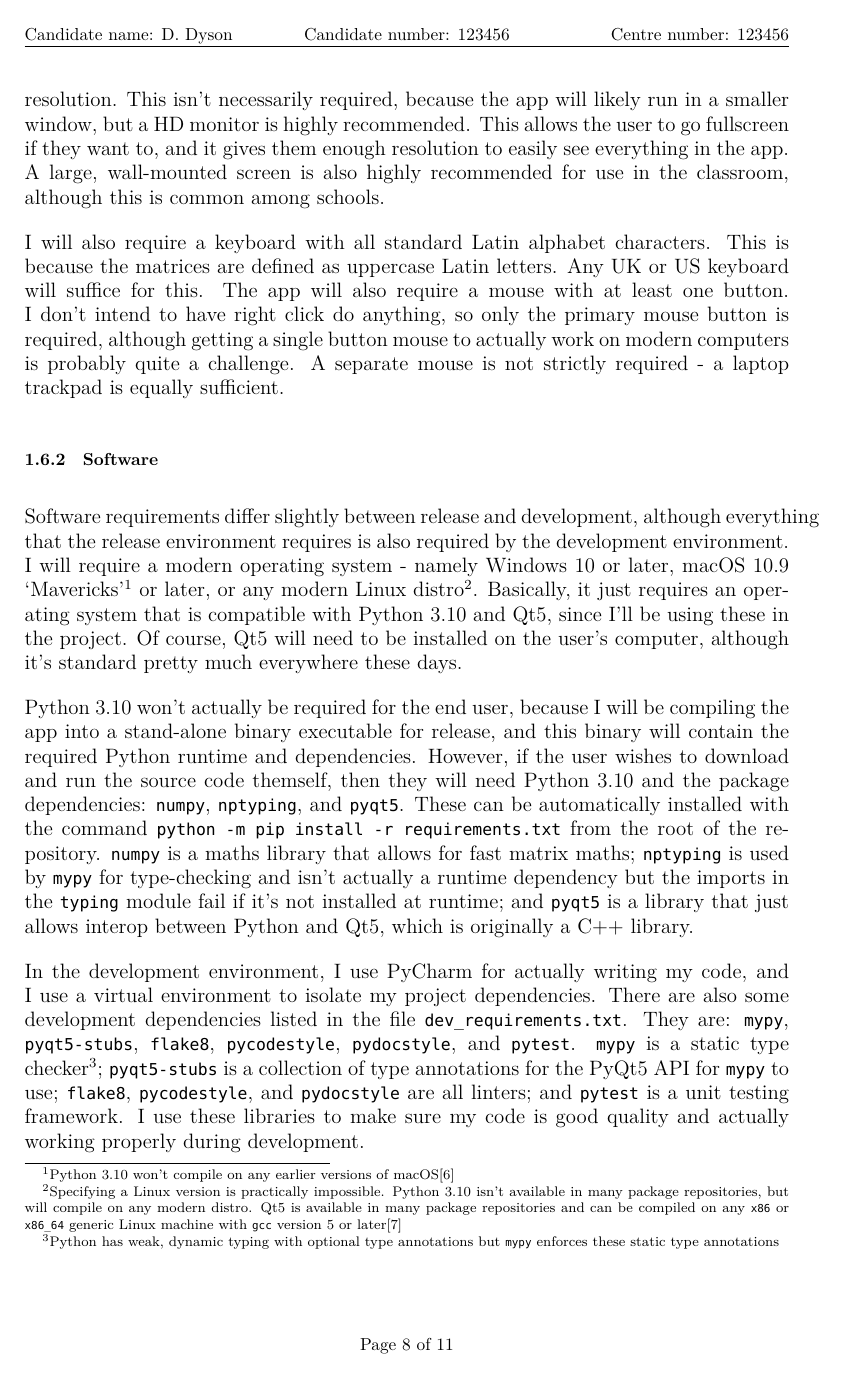
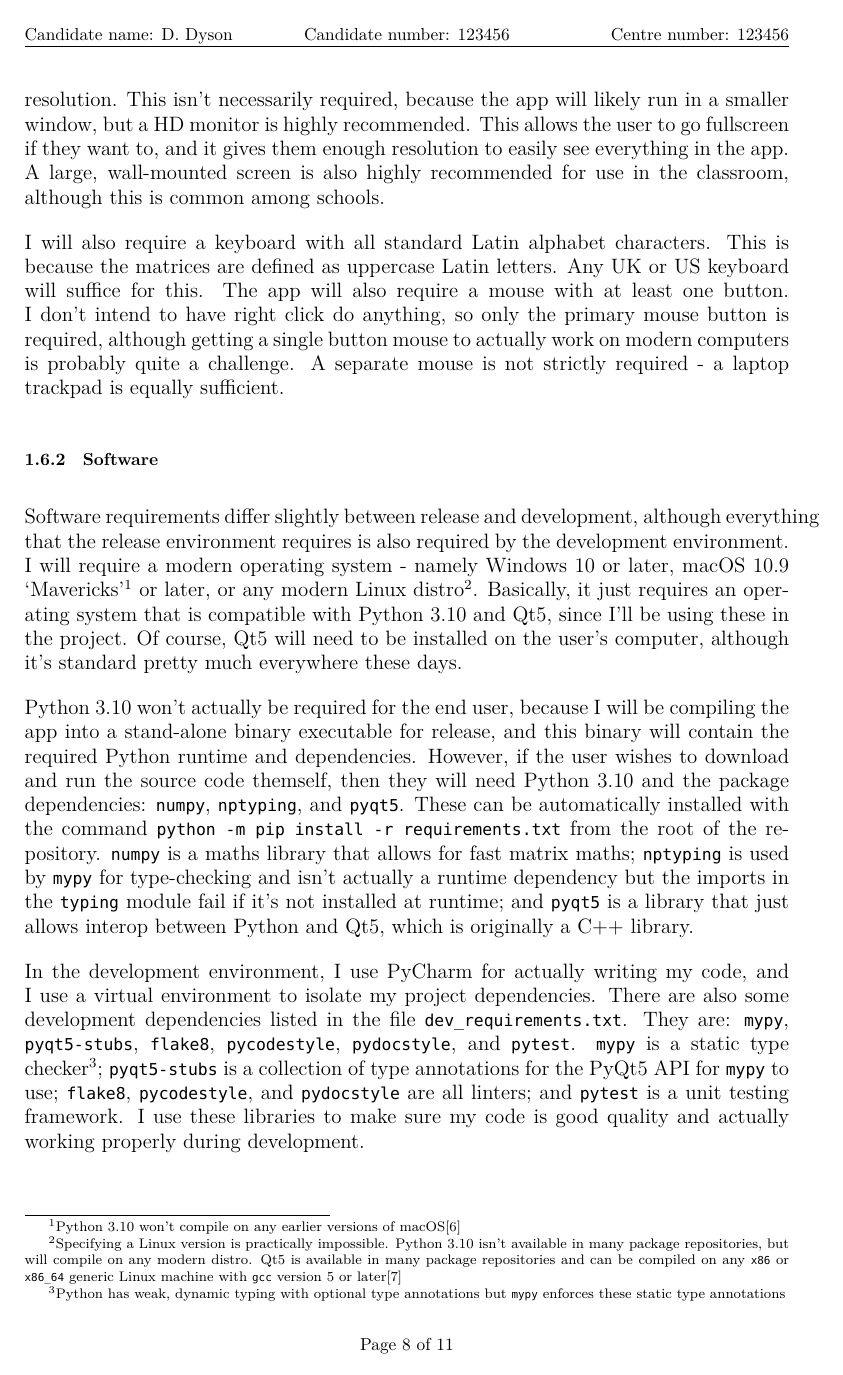
Before and after one commit to DoctorDalek1963/lintrans, a LaTeX document (main.tex): page 10 of 13. Compiled offline with XeLaTeX; a missing font is replaced by an installed copy or a similar font.

Commit message:
Improve preamble and tikz graphs

```diff
--- a/main.tex
+++ b/main.tex
@@ -10,7 +10,8 @@
 \usepackage{graphicx}
 \graphicspath{{./images/}}
 
-\usepackage{wrapfig}
+\usepackage{wrapfig}  % Allow for wrapping text around figures
+\usepackage[bottom]{footmisc}  % Force footnotes to bottom of page
 
 \usepackage{fontspec}
 \setmonofont[Scale=MatchLowercase]{Hack}
@@ -19,7 +20,7 @@
 \usepackage[backend=biber, sorting=none, style=numeric]{biblatex}
 \addbibresource{references.bib}
 
-\usepackage[hidelinks]{hyperref}  % Easy cross-referencing
+\usepackage[hidelinks]{hyperref}  % Easy cross-referencing, but without ugly highlighting
 
 \hypersetup{
 	pdftitle=lintrans,
```
Also changed, not shown: sections/design.tex (+1 -4 lines).
